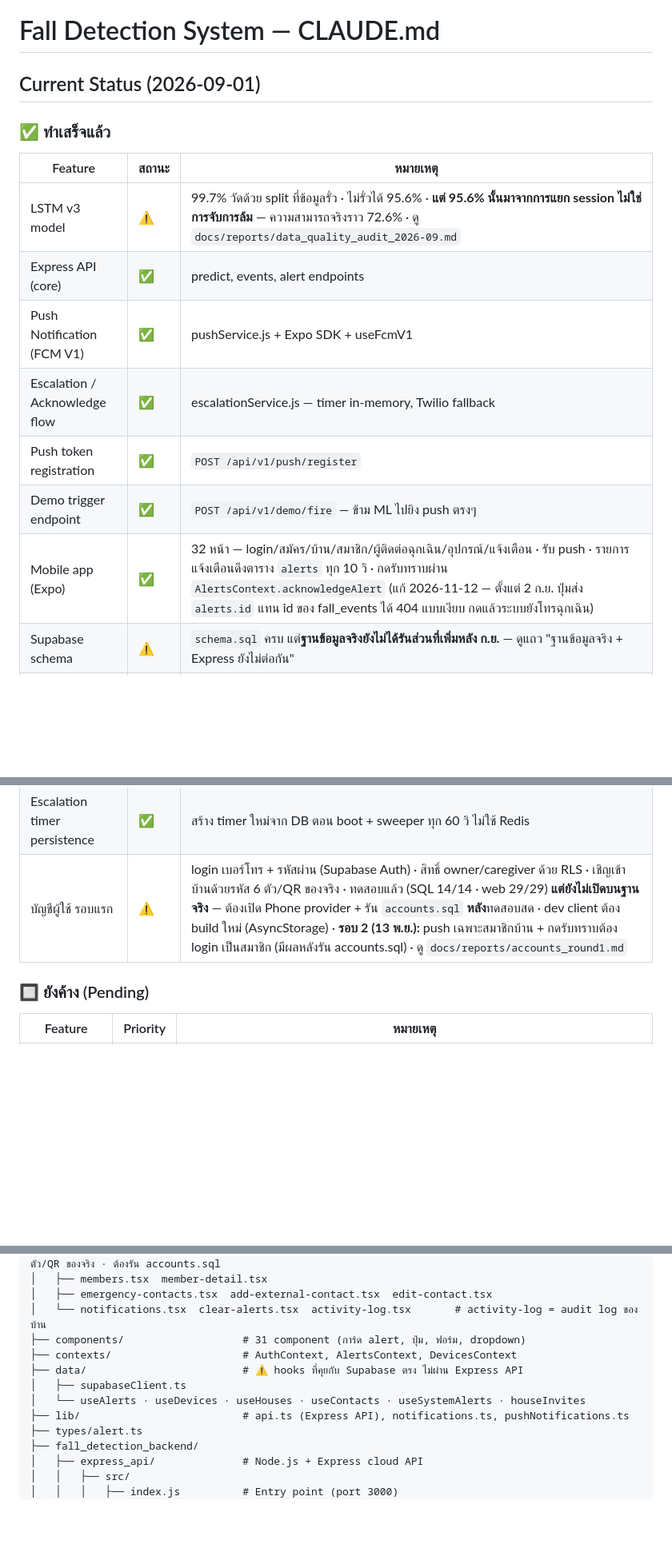
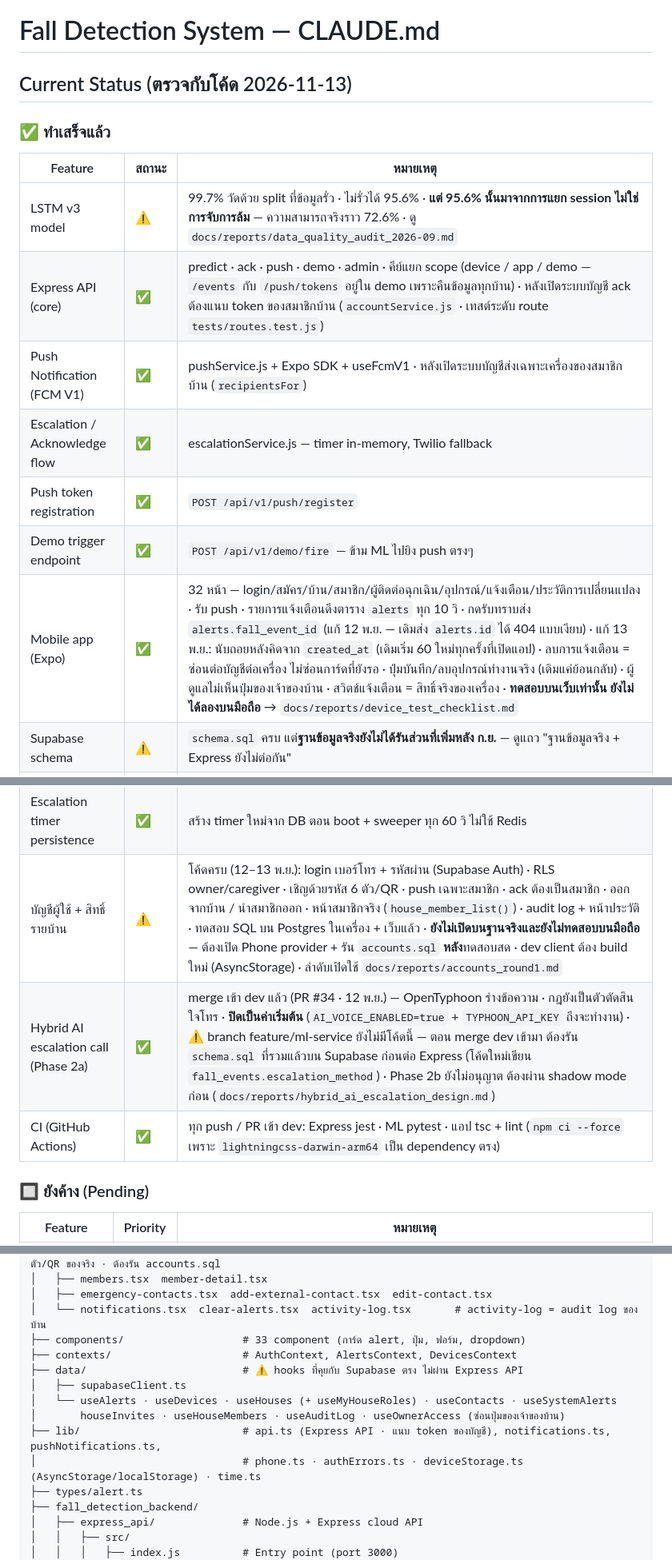
Before and after one commit to monsasaur/TDG, a Markdown page: CLAUDE.md, 3 parts joined by grey strips. Shown at 80% size. GitHub-like rendering; blank space fills up the shorter version.

Commit message:
Refresh CLAUDE.md status tables to match the code on 13 Nov
Move the AI escalation call to done, add CI and the full account work
(roles, member-only push and ack, audit log, members screen), record the
app fixes from 13 Nov and that they are tested on web only, and update the
repo structure (components, data hooks, lib helpers).

Co-Authored-By: Claude Opus 5.5 <noreply@anthropic.com>

```diff
--- a/CLAUDE.md
+++ b/CLAUDE.md
@@ -1,24 +1,26 @@
 # Fall Detection System — CLAUDE.md
 
-## Current Status (2026-09-01)
+## Current Status (ตรวจกับโค้ด 2026-11-13)
 
 ### ✅ ทำเสร็จแล้ว
 
 | Feature | สถานะ | หมายเหตุ |
 |---|---|---|
 | LSTM v3 model | ⚠️ | 99.7% วัดด้วย split ที่ข้อมูลรั่ว · ไม่รั่วได้ 95.6% · **แต่ 95.6% นั้นมาจากการแยก session ไม่ใช่การจับการล้ม** — ความสามารถจริงราว 72.6% · ดู `docs/reports/data_quality_audit_2026-09.md` |
-| Express API (core) | ✅ | predict, events, alert endpoints |
-| Push Notification (FCM V1) | ✅ | pushService.js + Expo SDK + useFcmV1 |
+| Express API (core) | ✅ | predict · ack · push · demo · admin · คีย์แยก scope (device / app / demo — `/events` กับ `/push/tokens` อยู่ใน demo เพราะคืนข้อมูลทุกบ้าน) · หลังเปิดระบบบัญชี ack ต้องแนบ token ของสมาชิกบ้าน (`accountService.js` · เทสต์ระดับ route `tests/routes.test.js`) |
+| Push Notification (FCM V1) | ✅ | pushService.js + Expo SDK + useFcmV1 · หลังเปิดระบบบัญชีส่งเฉพาะเครื่องของสมาชิกบ้าน (`recipientsFor`) |
 | Escalation / Acknowledge flow | ✅ | escalationService.js — timer in-memory, Twilio fallback |
 | Push token registration | ✅ | `POST /api/v1/push/register` |
 | Demo trigger endpoint | ✅ | `POST /api/v1/demo/fire` — ข้าม ML ไปยิง push ตรงๆ |
-| Mobile app (Expo) | ✅ | 32 หน้า — login/สมัคร/บ้าน/สมาชิก/ผู้ติดต่อฉุกเฉิน/อุปกรณ์/แจ้งเตือน · รับ push · รายการแจ้งเตือนดึงตาราง `alerts` ทุก 10 วิ · กดรับทราบผ่าน `AlertsContext.acknowledgeAlert` (แก้ 2026-11-12 — ตั้งแต่ 2 ก.ย. ปุ่มส่ง `alerts.id` แทน id ของ fall_events ได้ 404 แบบเงียบ กดแล้วระบบยังโทรฉุกเฉิน) |
+| Mobile app (Expo) | ✅ | 32 หน้า — login/สมัคร/บ้าน/สมาชิก/ผู้ติดต่อฉุกเฉิน/อุปกรณ์/แจ้งเตือน/ประวัติการเปลี่ยนแปลง · รับ push · รายการแจ้งเตือนดึงตาราง `alerts` ทุก 10 วิ · กดรับทราบส่ง `alerts.fall_event_id` (แก้ 12 พ.ย. — เดิมส่ง `alerts.id` ได้ 404 แบบเงียบ) · แก้ 13 พ.ย.: นับถอยหลังคิดจาก `created_at` (เดิมเริ่ม 60 ใหม่ทุกครั้งที่เปิดแอป) · ลบการแจ้งเตือน = ซ่อนต่อบัญชีต่อเครื่อง ไม่ซ่อนการ์ดที่ยังรอ · ปุ่มบันทึก/ลบอุปกรณ์ทำงานจริง (เดิมแค่ย้อนกลับ) · ผู้ดูแลไม่เห็นปุ่มของเจ้าของบ้าน · สวิตช์แจ้งเตือน = สิทธิ์จริงของเครื่อง · **ทดสอบบนเว็บเท่านั้น ยังไม่ได้ลองบนมือถือ** → `docs/reports/device_test_checklist.md` |
 | Supabase schema | ⚠️ | `schema.sql` ครบ แต่**ฐานข้อมูลจริงยังไม่ได้รันส่วนที่เพิ่มหลัง ก.ย.** — ดูแถว "ฐานข้อมูลจริง + Express ยังไม่ต่อกัน" |
 | ESP32 USB Serial mode | ✅ | csi_collector_serial.py @ 921600 baud |
 | End-to-end demo flow | ⚠️ | ESP32 → API → Push → Twilio ใช้ได้ · **รายการในแอปยังไม่เห็นเหตุการณ์จริง** จึงกดรับทราบจากรายการไม่ได้ (ตรวจ 2026-11-12 — ดูแถว "ฐานข้อมูลจริง + Express ยังไม่ต่อกัน") |
 | Admin Client API | ✅ | 6 endpoints + auth แยกจาก x-api-key — ดู `docs/reports/admin_api_progress.md` |
 | Escalation timer persistence | ✅ | สร้าง timer ใหม่จาก DB ตอน boot + sweeper ทุก 60 วิ ไม่ใช้ Redis |
-| บัญชีผู้ใช้ รอบแรก | ⚠️ | login เบอร์โทร + รหัสผ่าน (Supabase Auth) · สิทธิ์ owner/caregiver ด้วย RLS · เชิญเข้าบ้านด้วยรหัส 6 ตัว/QR ของจริง · ทดสอบแล้ว (SQL 14/14 · web 29/29) **แต่ยังไม่เปิดบนฐานจริง** — ต้องเปิด Phone provider + รัน `accounts.sql` **หลัง**ทดสอบสด · dev client ต้อง build ใหม่ (AsyncStorage) · **รอบ 2 (13 พ.ย.):** push เฉพาะสมาชิกบ้าน + กดรับทราบต้อง login เป็นสมาชิก (มีผลหลังรัน accounts.sql) · ดู `docs/reports/accounts_round1.md` |
+| บัญชีผู้ใช้ + สิทธิ์รายบ้าน | ⚠️ | โค้ดครบ (12–13 พ.ย.): login เบอร์โทร + รหัสผ่าน (Supabase Auth) · RLS owner/caregiver · เชิญด้วยรหัส 6 ตัว/QR · push เฉพาะสมาชิก · ack ต้องเป็นสมาชิก · ออกจากบ้าน / นำสมาชิกออก · หน้าสมาชิกจริง (`house_member_list()`) · audit log + หน้าประวัติ · ทดสอบ SQL บน Postgres ในเครื่อง + เว็บแล้ว · **ยังไม่เปิดบนฐานจริงและยังไม่ทดสอบบนมือถือ** — ต้องเปิด Phone provider + รัน `accounts.sql` **หลัง**ทดสอบสด · dev client ต้อง build ใหม่ (AsyncStorage) · ลำดับเปิดใช้ `docs/reports/accounts_round1.md` |
+| Hybrid AI escalation call (Phase 2a) | ✅ | merge เข้า dev แล้ว (PR #34 · 12 พ.ย.) — OpenTyphoon ร่างข้อความ · กฎยังเป็นตัวตัดสินใจโทร · **ปิดเป็นค่าเริ่มต้น** (`AI_VOICE_ENABLED=true` + `TYPHOON_API_KEY` ถึงจะทำงาน) · ⚠️ branch feature/ml-service ยังไม่มีโค้ดนี้ — ตอน merge dev เข้ามา ต้องรัน `schema.sql` ที่รวมแล้วบน Supabase ก่อนต่อ Express (โค้ดใหม่เขียน `fall_events.escalation_method`) · Phase 2b ยังไม่อนุญาต ต้องผ่าน shadow mode ก่อน (`docs/reports/hybrid_ai_escalation_design.md`) |
+| CI (GitHub Actions) | ✅ | ทุก push / PR เข้า dev: Express jest · ML pytest · แอป tsc + lint (`npm ci --force` เพราะ `lightningcss-darwin-arm64` เป็น dependency ตรง) |
 
 ### 🔲 ยังค้าง (Pending)
 
@@ -55,12 +56,14 @@ TDG/
 │   ├── members.tsx  member-detail.tsx
 │   ├── emergency-contacts.tsx  add-external-contact.tsx  edit-contact.tsx
 │   └── notifications.tsx  clear-alerts.tsx  activity-log.tsx       # activity-log = audit log ของบ้าน
-├── components/                   # 31 component (การ์ด alert, ปุ่ม, ฟอร์ม, dropdown)
+├── components/                   # 33 component (การ์ด alert, ปุ่ม, ฟอร์ม, dropdown)
 ├── contexts/                     # AuthContext, AlertsContext, DevicesContext
 ├── data/                         # ⚠️ hooks ที่คุยกับ Supabase ตรง ไม่ผ่าน Express API
 │   ├── supabaseClient.ts
-│   └── useAlerts · useDevices · useHouses · useContacts · useSystemAlerts · houseInvites
-├── lib/                          # api.ts (Express API), notifications.ts, pushNotifications.ts
+│   └── useAlerts · useDevices · useHouses (+ useMyHouseRoles) · useContacts · useSystemAlerts
+│       houseInvites · useHouseMembers · useAuditLog · useOwnerAccess (ซ่อนปุ่มของเจ้าของบ้าน)
+├── lib/                          # api.ts (Express API · แนบ token ของบัญชี), notifications.ts, pushNotifications.ts,
+│                                 # phone.ts · authErrors.ts · deviceStorage.ts (AsyncStorage/localStorage) · time.ts
 ├── types/alert.ts
 ├── fall_detection_backend/
 │   ├── express_api/              # Node.js + Express cloud API
```
Also changed, not shown: other parts of CLAUDE.md (+0 -1 lines).
